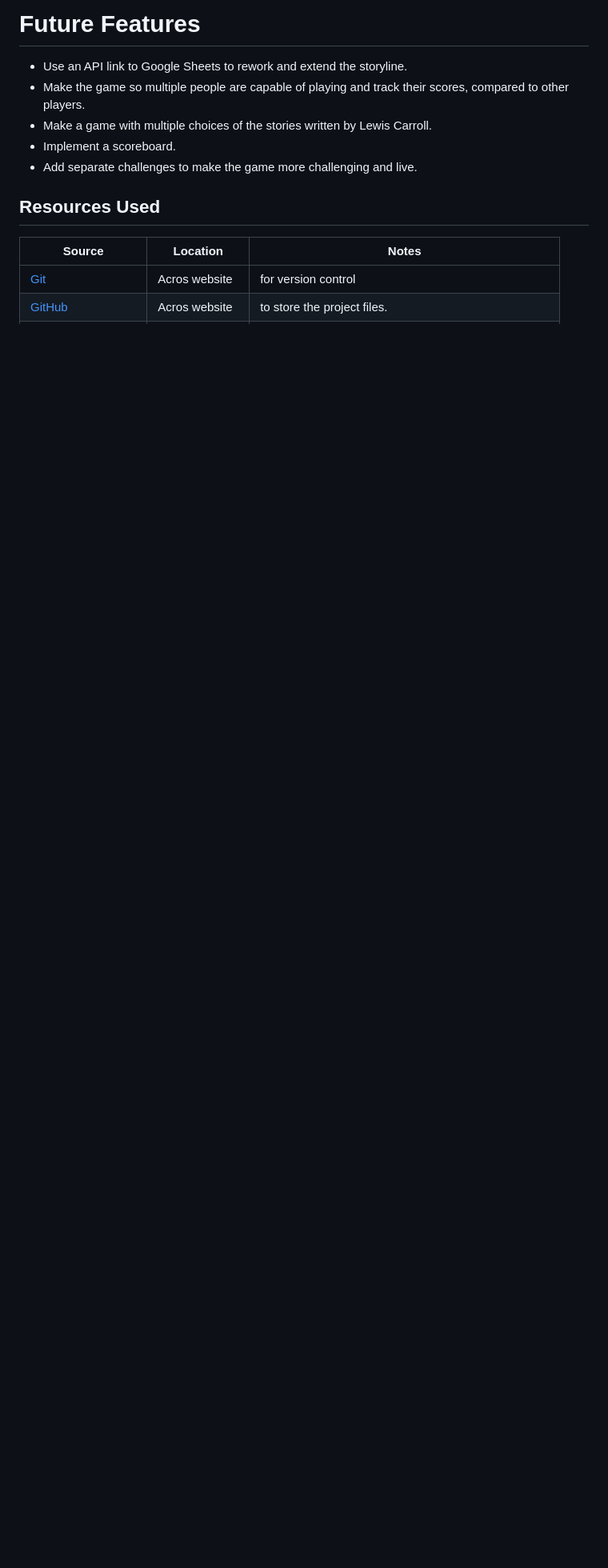
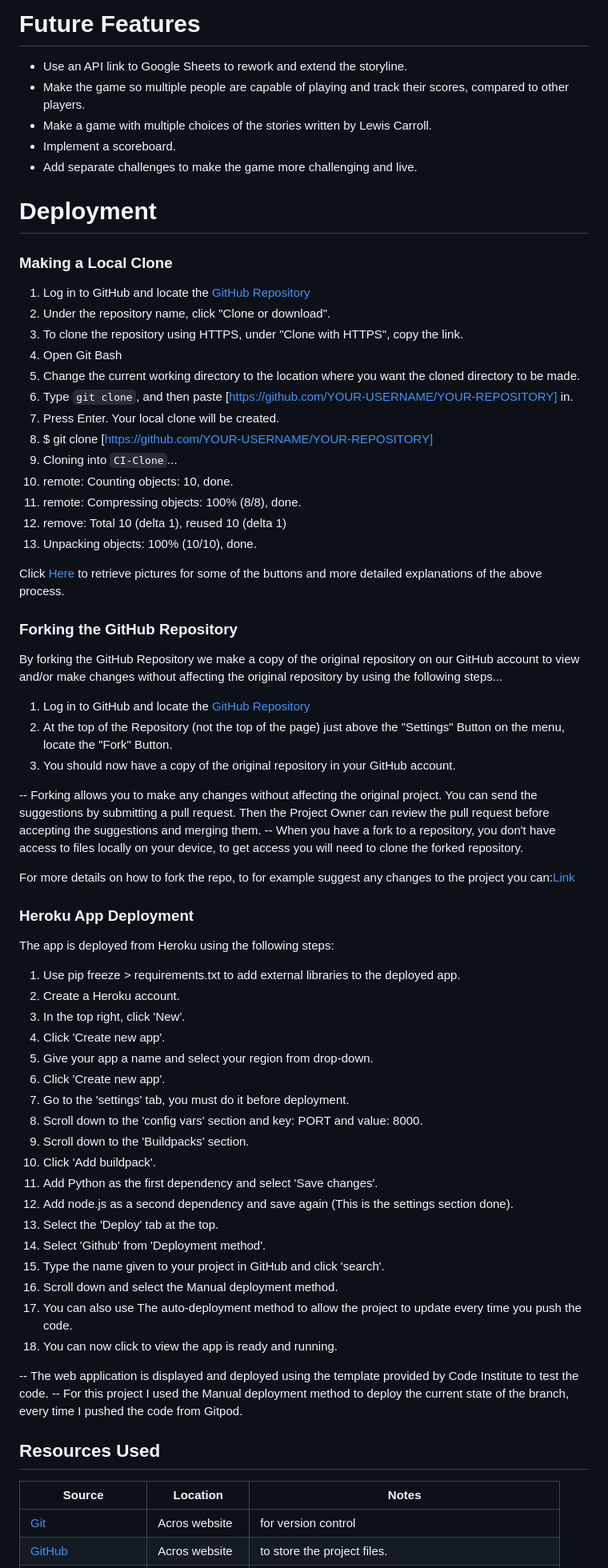
Before and after one commit to Angela-Sin/Alice-in-Wonderland-PP3, a Markdown page: README.md, the part around the change. Shown at 80% size. Rendered like a GitHub page; blank space fills up the shorter version.

Commit message:
Update README.md
Add forking, cloning, and deployment steps.

```diff
--- a/README.md
+++ b/README.md
@@ -126,9 +126,63 @@ The first example of a Flowchart I made during game creation.
 - Add separate challenges to make the game more challenging and live.
 
 
+# Deployment
 
+### Making a Local Clone
 
+1. Log in to GitHub and locate the [GitHub Repository](https://github.com/)
+2. Under the repository name, click "Clone or download".
+3. To clone the repository using HTTPS, under "Clone with HTTPS", copy the link.
+4. Open Git Bash
+5. Change the current working directory to the location where you want the cloned directory to be made.
+6. Type `git clone`, and then paste [https://github.com/YOUR-USERNAME/YOUR-REPOSITORY] in.
+7. Press Enter. Your local clone will be created.
+8. $ git clone [https://github.com/YOUR-USERNAME/YOUR-REPOSITORY]
+9. Cloning into `CI-Clone`...
+10. remote: Counting objects: 10, done.
+11. remote: Compressing objects: 100% (8/8), done.
+12. remove: Total 10 (delta 1), reused 10 (delta 1)
+13. Unpacking objects: 100% (10/10), done.
 
+Click [Here](https://help.github.com/en/github/creating-cloning-and-archiving-repositories/cloning-a-repository#cloning-a-repository-to-github-desktop) to retrieve pictures for some of the buttons and more detailed explanations of the above process.
+
+### Forking the GitHub Repository
+
+By forking the GitHub Repository we make a copy of the original repository on our GitHub account to view and/or make changes without affecting the original repository by using the following steps...
+
+1. Log in to GitHub and locate the [GitHub Repository](https://github.com/)
+2. At the top of the Repository (not the top of the page) just above the "Settings" Button on the menu, locate the "Fork" Button.
+3. You should now have a copy of the original repository in your GitHub account.
+
+-- Forking allows you to make any changes without affecting the original project. You can send the suggestions by submitting a pull request. Then the Project Owner can review the pull request before accepting the suggestions and merging them.
+-- When you have a fork to a repository, you don't have access to files locally on your device, to get access you will need to clone the forked repository.
+
+For more details on how to fork the repo, to for example suggest any changes to the project you can:[Link](https://docs.github.com/en/pull-requests/collaborating-with-pull-requests/working-with-forks/fork-a-repo)
+
+### Heroku App Deployment
+
+The app is deployed from Heroku using the following steps:
+1. Use pip freeze > requirements.txt to add external libraries to the deployed app.
+2. Create a Heroku account.
+3. In the top right, click 'New'.
+4. Click 'Create new app'.
+5. Give your app a name and select your region from drop-down.
+6. Click 'Create new app'.
+7. Go to the 'settings' tab, you must do it before deployment.
+8. Scroll down to the 'config vars' section and key: PORT and value: 8000.
+9. Scroll down to the 'Buildpacks' section.
+10. Click 'Add buildpack'.
+11. Add Python as the first dependency and select 'Save changes'.
+12. Add node.js as a second dependency and save again (This is the settings section done).
+13. Select the 'Deploy' tab at the top.
+14. Select 'Github' from 'Deployment method'.
+15. Type the name given to your project in GitHub and click 'search'.
+16. Scroll down and select the Manual deployment method.
+17. You can also use The auto-deployment method to allow the project to update every time you push the code.
+18. You can now click to view the app is ready and running.
+
+-- The web application is displayed and deployed using the template provided by Code Institute to test the code.
+-- For this project I used the Manual deployment method to deploy the current state of the branch, every time I pushed the code from Gitpod.
 
 
 
```
